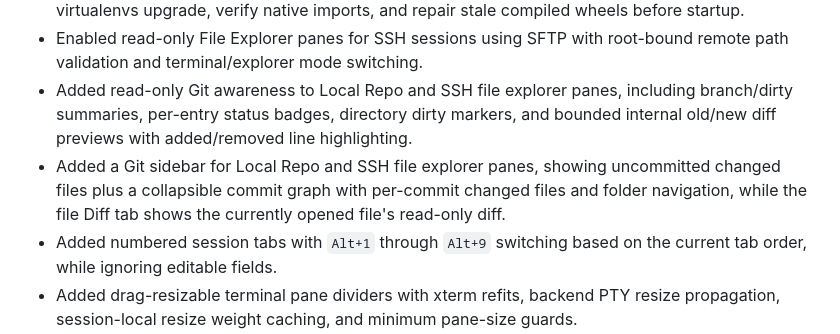
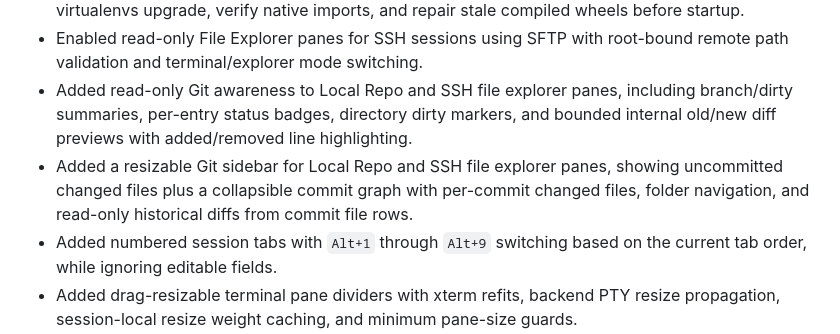
Before and after one commit to JSstudent/gridvibe, a Markdown page: CHANGELOG.md, the part around the change. Rendered like a GitHub page.

```diff
--- a/CHANGELOG.md
+++ b/CHANGELOG.md
@@ -8,7 +8,7 @@ All notable changes to GridVibe will be documented in this file.
 - Updated dependency floors and the Windows launcher dependency bootstrap so existing virtualenvs upgrade, verify native imports, and repair stale compiled wheels before startup.
 - Enabled read-only File Explorer panes for SSH sessions using SFTP with root-bound remote path validation and terminal/explorer mode switching.
 - Added read-only Git awareness to Local Repo and SSH file explorer panes, including branch/dirty summaries, per-entry status badges, directory dirty markers, and bounded internal old/new diff previews with added/removed line highlighting.
-- Added a Git sidebar for Local Repo and SSH file explorer panes, showing uncommitted changed files plus a collapsible commit graph with per-commit changed files and folder navigation, while the file Diff tab shows the currently opened file's read-only diff.
+- Added a resizable Git sidebar for Local Repo and SSH file explorer panes, showing uncommitted changed files plus a collapsible commit graph with per-commit changed files, folder navigation, and read-only historical diffs from commit file rows.
 - Added numbered session tabs with `Alt+1` through `Alt+9` switching based on the current tab order, while ignoring editable fields.
 - Added drag-resizable terminal pane dividers with xterm refits, backend PTY resize propagation, session-local resize weight caching, and minimum pane-size guards.
 - Added per-pane `-`/`+` font-size zoom controls to the read-only file editor view, covering source and Markdown preview panels.
```
Also changed, not shown: README.md (+2 -2 lines), docs/images/screenshots/workspace.png, 3 other files.
